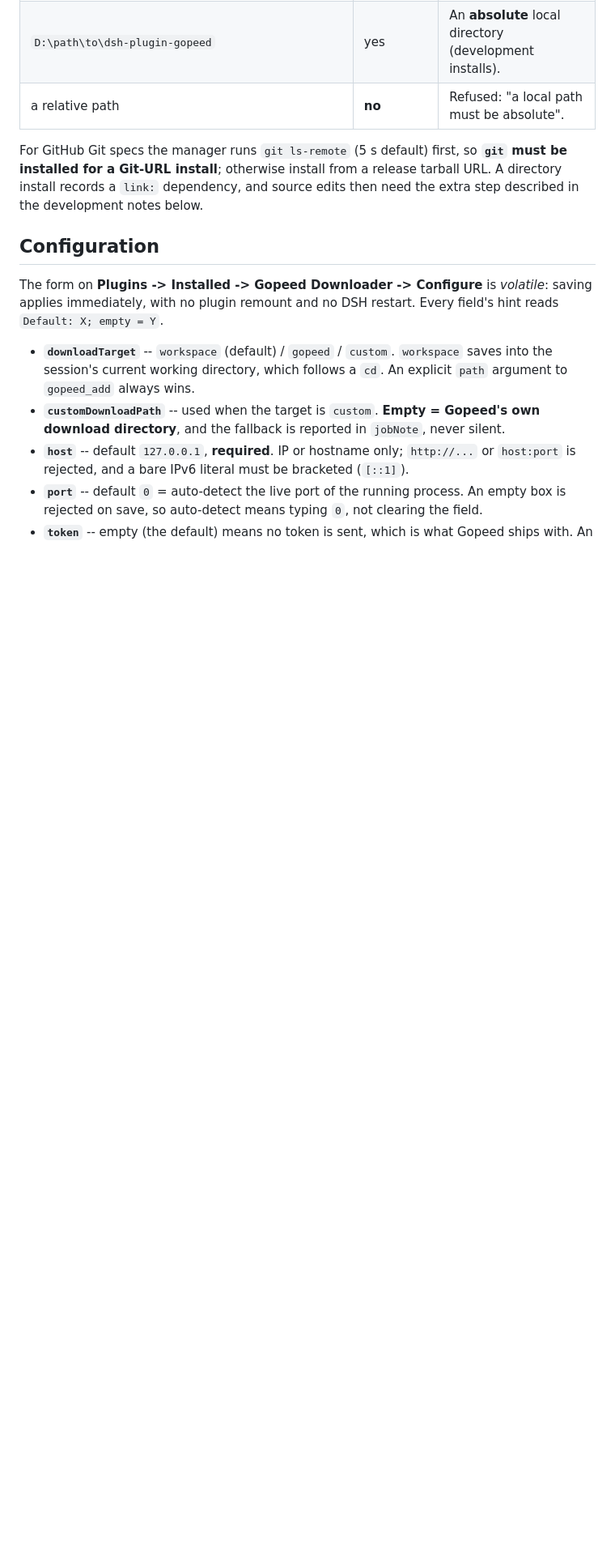
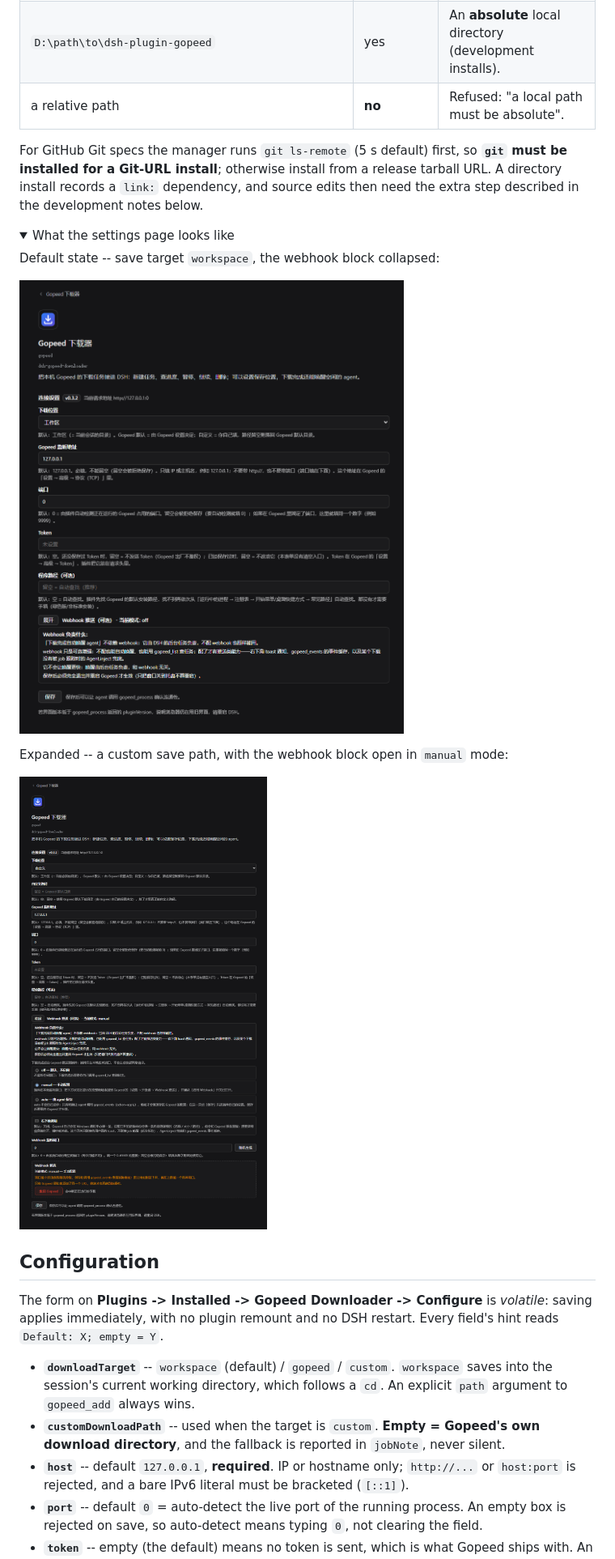
Before and after one commit to Keridium/dsh-gopeed-downloader, a Markdown page: README.md, the part around the change. Shown at 81% size. GitHub-like rendering; pictures changed too: docs/screenshots/03-config-default.png (added), docs/screenshots/03-config-full.png (added); folded sections open; blank space fills up the shorter version.

Commit message:
docs: embed the settings-page screenshots behind a collapsed block

```diff
--- a/README.md
+++ b/README.md
@@ -103,6 +103,19 @@ gopeed_add  { "url": "https://example.com/file.iso" }
 For GitHub Git specs the manager runs `git ls-remote` (5 s default) first, so **`git` must be installed for a
 Git-URL install**; otherwise install from a release tarball URL. A directory install records a `link:`
 dependency, and source edits then need the extra step described in the development notes below.
+
+</details>
+
+<details>
+<summary>What the settings page looks like</summary>
+
+Default state -- save target `workspace`, the webhook block collapsed:
+
+![Settings page, default state](https://raw.githubusercontent.com/Keridium/dsh-gopeed-downloader/main/docs/screenshots/03-config-default.png)
+
+Expanded -- a custom save path, with the webhook block open in `manual` mode:
+
+![Settings page, expanded](https://raw.githubusercontent.com/Keridium/dsh-gopeed-downloader/main/docs/screenshots/03-config-full.png)
 
 </details>
 
```
Also changed, not shown: docs/README.zh.md (+13 -0 lines), 1 other file.
